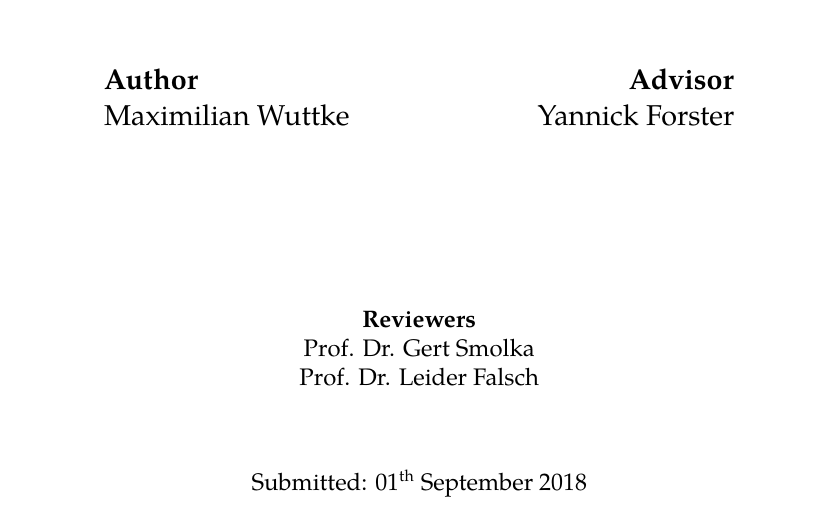
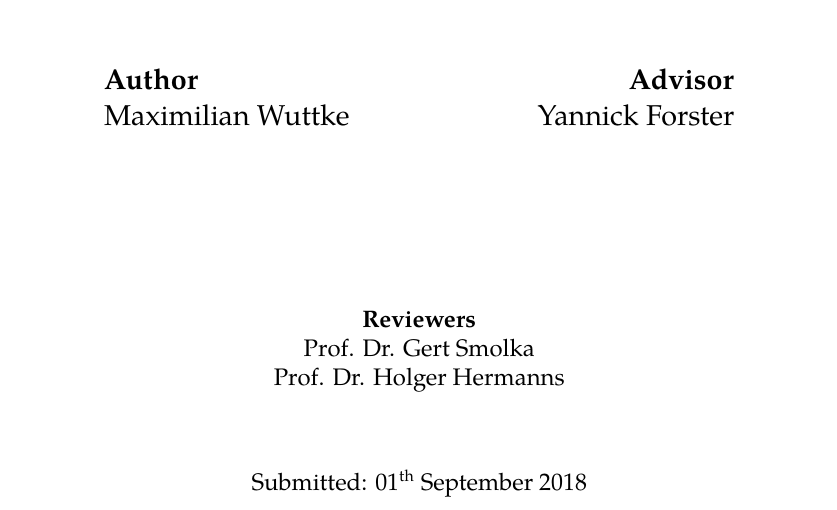
Before and after one commit to uds-psl/CoqTM, a LaTeX thesis (tex/thesis/thesis.tex): part of page 1 of 83, cut so that both start at the same text. Compiled offline with pdfLaTeX.

Commit message:
thesis: Second reviewer is Holger Hermanns!

```diff
--- a/tex/thesis/thesis.tex
+++ b/tex/thesis/thesis.tex
@@ -13,7 +13,7 @@
 \setauthor{Maximilian Wuttke}
 \advisor{Yannick Forster}
 \reviewerOne{Prof. Dr. Gert Smolka}
-\reviewerTwo{Prof. Dr. Leider Falsch}
+\reviewerTwo{Prof. Dr. Holger Hermanns}
 \university{Saarland University}
 \faculty{Faculty of Mathematics and Computer Science}
 \thesistype{Bachelor's}
```
